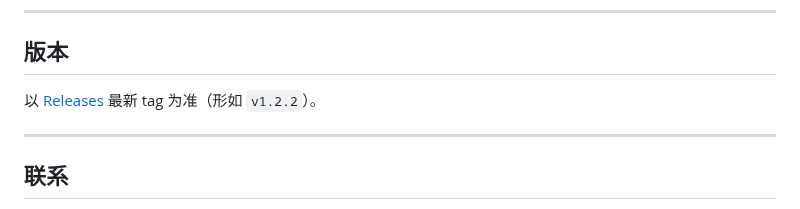
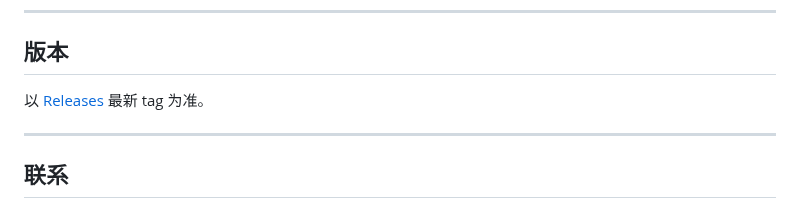
Before and after one commit to YottaMeta/RiseDock, a Markdown page: README.md, the part around the change. Drawn GitHub-style.

Commit message:
docs: sync product README from RiseDock desk

```diff
--- a/README.md
+++ b/README.md
@@ -99,7 +99,7 @@
 
 ## 版本
 
-以 [Releases](https://github.com/YottaMeta/RiseDock/releases) 最新 tag 为准（形如 `v1.2.2`）。
+以 [Releases](https://github.com/YottaMeta/RiseDock/releases) 最新 tag 为准。
 
 ---
 
```
